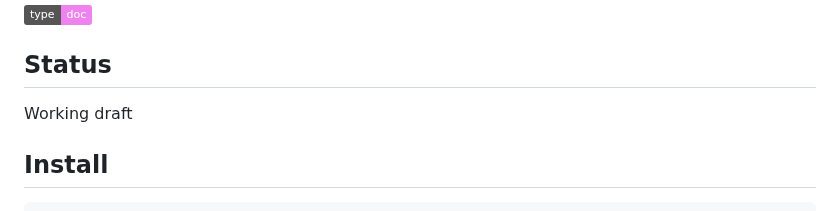
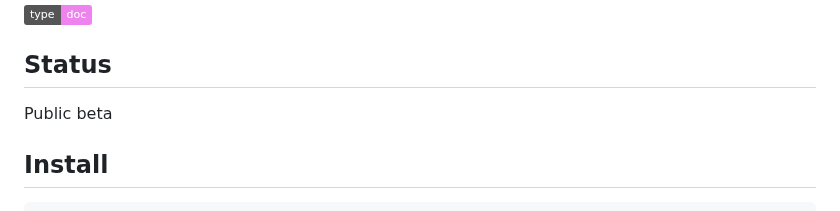
Before and after one commit to antongolub/misc, a Markdown page: packages/lcov-utils/README.md, the part around the change. Drawn GitHub-style; badges without logos.

Commit message:
docs(lcov): status → beta

````diff
--- a/packages/lcov-utils/README.md
+++ b/packages/lcov-utils/README.md
@@ -4,7 +4,7 @@
 [![docs](https://img.shields.io/badge/type-doc-violet)](https://antongolub.github.io/misc/lcov-utils/)
 
 ## Status
-Working draft
+Public beta
 
 ## Install
 ```shell
````
